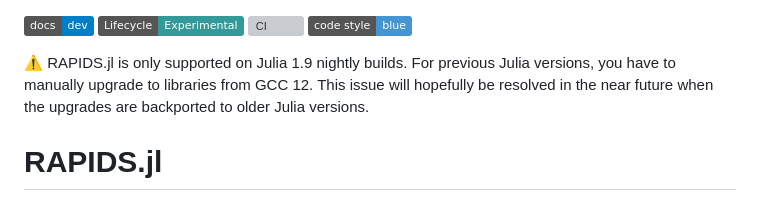
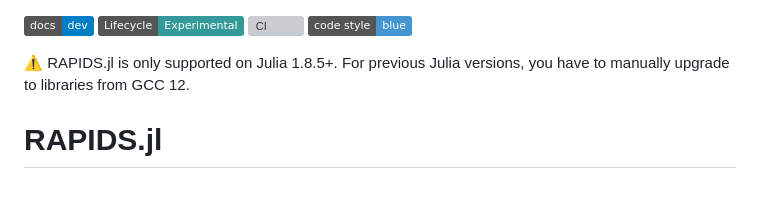
Before and after one commit to tylerjthomas9/RAPIDS.jl, a Markdown page: README.md, the part around the change. GitHub-like rendering; badges without logos; grey boxes are pictures that could not be loaded.

```diff
--- a/README.md
+++ b/README.md
@@ -4,7 +4,7 @@
  [![Code Style: Blue](https://img.shields.io/badge/code%20style-blue-4495d1.svg)](https://github.com/invenia/BlueStyle)
 
 
-:warning: RAPIDS.jl is only supported on Julia 1.9 nightly builds. For previous Julia versions, you have to manually upgrade to libraries from GCC 12. This issue will hopefully be resolved in the near future when the upgrades are backported to older Julia versions.
+:warning: RAPIDS.jl is only supported on Julia 1.8.5+. For previous Julia versions, you have to manually upgrade to libraries from GCC 12.
 
 # RAPIDS.jl
 Unofficial Julia wrapper for the [RAPIDS.ai](https://rapids.ai/index.html) ecosystem.
```
